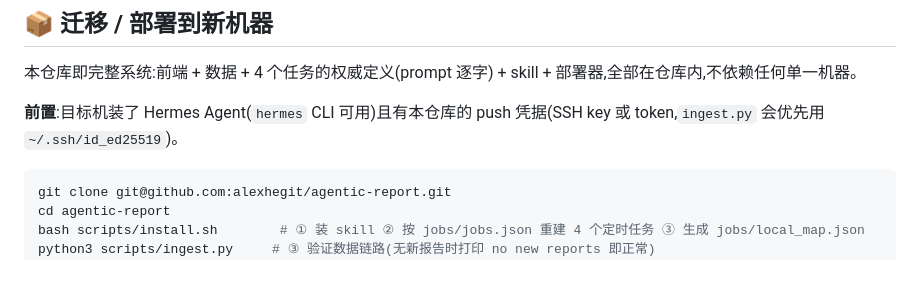
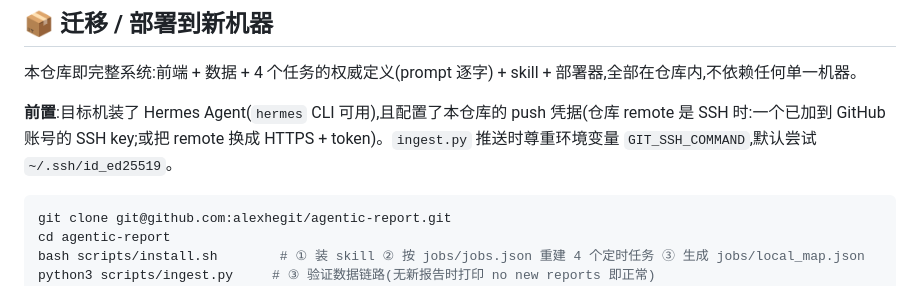
Before and after one commit to alexhegit/agentic-report, a Markdown page: README.md, the part around the change. GitHub-like rendering.

````diff
--- a/README.md
+++ b/README.md
@@ -64,7 +64,7 @@ python3 /root/agentic-report/scripts/ingest.py
 
 本仓库即完整系统:前端 + 数据 + 4 个任务的权威定义(prompt 逐字) + skill + 部署器,全部在仓库内,不依赖任何单一机器。
 
-**前置**:目标机装了 Hermes Agent(`hermes` CLI 可用)且有本仓库的 push 凭据(SSH key 或 token,`ingest.py` 会优先用 `~/.ssh/id_ed25519`)。
+**前置**:目标机装了 Hermes Agent(`hermes` CLI 可用),且配置了本仓库的 push 凭据(仓库 remote 是 SSH 时:一个已加到 GitHub 账号的 SSH key;或把 remote 换成 HTTPS + token)。`ingest.py` 推送时尊重环境变量 `GIT_SSH_COMMAND`,默认尝试 `~/.ssh/id_ed25519`。
 
 ```bash
 git clone git@github.com:alexhegit/agentic-report.git
````
Also changed, not shown: skills/robotics-ai-digest/SKILL.md (+1 -1 lines).
